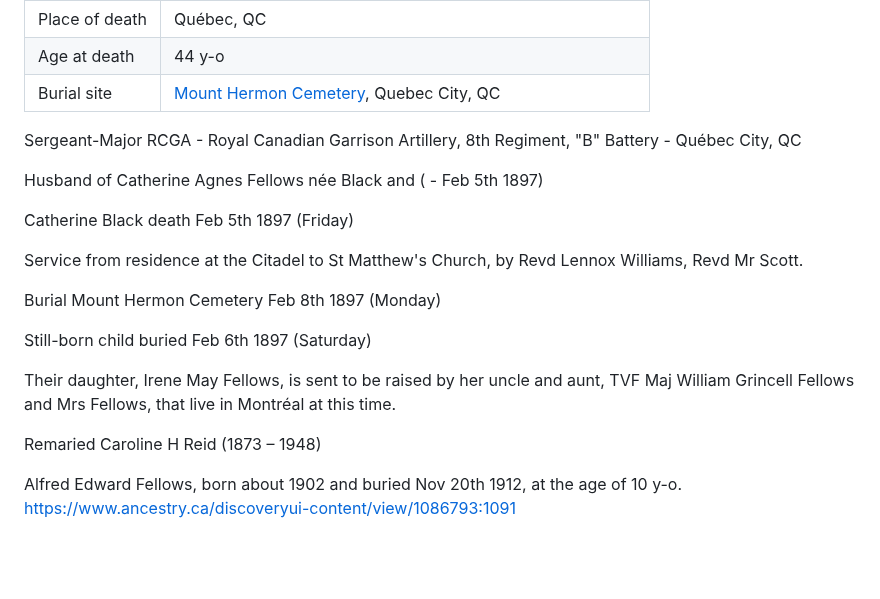
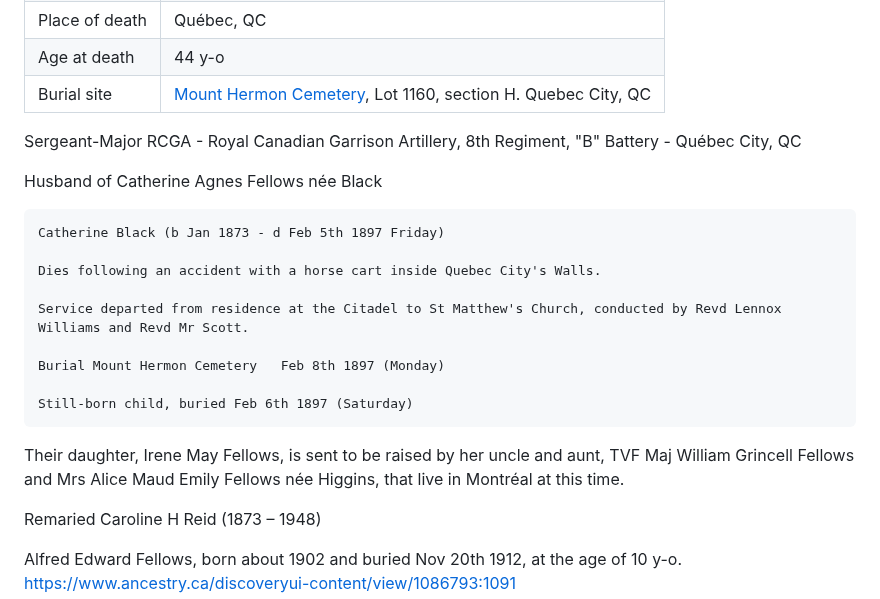
Before and after one commit to torjc01/4eSoldat, a Markdown page: agfellows.md, the part around the change. Rendered like a GitHub page; blank space fills up the shorter version.

```diff
--- a/agfellows.md
+++ b/agfellows.md
@@ -30,21 +30,23 @@
 |Date of death|April 6th 1912|
 |Place of death|Québec, QC|
 |Age at death|44 y-o|
-|Burial site|[Mount Hermon Cemetery](https://www.mounthermoncemetery.com/), Quebec City, QC|
+|Burial site|[Mount Hermon Cemetery](https://www.mounthermoncemetery.com/), Lot 1160, section H. Quebec City, QC|
 
 Sergeant-Major RCGA - Royal Canadian Garrison Artillery, 8th Regiment, "B" Battery - Québec City, QC
 
-Husband of Catherine Agnes Fellows née Black and ( - Feb 5th 1897)
+Husband of Catherine Agnes Fellows née Black
 
-Catherine Black death Feb 5th 1897 (Friday)
+    Catherine Black (b Jan 1873 - d Feb 5th 1897 Friday)
 
-Service from residence at the Citadel to St Matthew's Church, by Revd Lennox Williams, Revd Mr Scott.
+    Dies following an accident with a horse cart inside Quebec City's Walls.
 
-Burial Mount Hermon Cemetery   Feb 8th 1897 (Monday)
+    Service departed from residence at the Citadel to St Matthew's Church, conducted by Revd Lennox Williams and Revd Mr Scott.
 
-Still-born child buried Feb 6th 1897 (Saturday)
+    Burial Mount Hermon Cemetery   Feb 8th 1897 (Monday)
 
-Their daughter, Irene May Fellows, is sent to be raised by her uncle and aunt, TVF Maj William Grincell Fellows and Mrs Fellows, that live in Montréal at this time.
+    Still-born child, buried Feb 6th 1897 (Saturday)
+
+Their daughter, Irene May Fellows, is sent to be raised by her uncle and aunt, TVF Maj William Grincell Fellows and Mrs Alice Maud Emily Fellows née Higgins, that live in Montréal at this time.
 
 
 Remaried Caroline H Reid (1873 – 1948)
```
